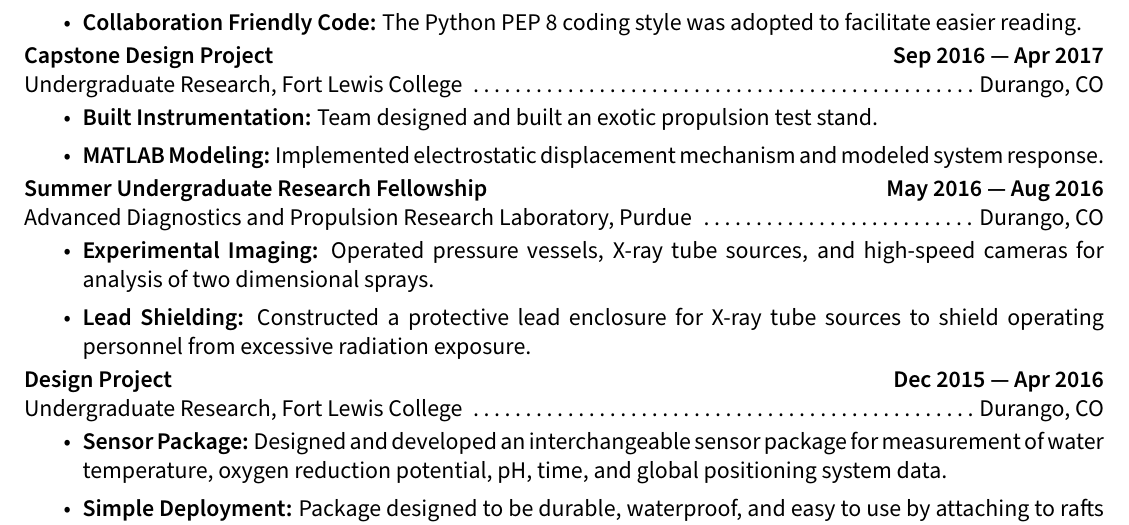
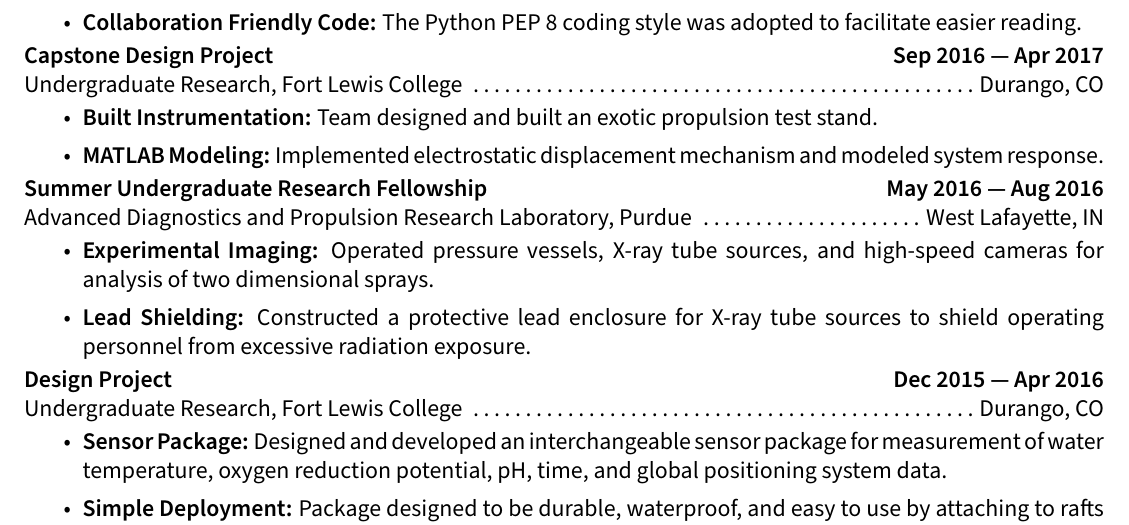
Before and after one commit to leschultz/resume, a LaTeX document (main.tex, which reads sections/experience.tex): part of page 1 of 2, cut so that both start at the same text. Compiled offline with pdfLaTeX.

Commit message:
Town correction

```diff
--- a/sections/experience.tex
+++ b/sections/experience.tex
@@ -29,7 +29,7 @@ Undergraduate Research, Fort Lewis College \dotfill Durango, CO
 \end{itemize}
 
 \noindent \textbf{Summer Undergraduate Research Fellowship \hfill May 2016 --- Aug 2016}\\
-Advanced Diagnostics and Propulsion Research Laboratory, Purdue \dotfill Durango, CO
+Advanced Diagnostics and Propulsion Research Laboratory, Purdue \dotfill West Lafayette, IN
 
 \begin{itemize}
     \item \textbf{Experimental Imaging:} Operated pressure vessels, X-ray tube sources, and high-speed cameras for analysis of two dimensional sprays.
```
Also changed, not shown: resume_leschultz.pdf.
